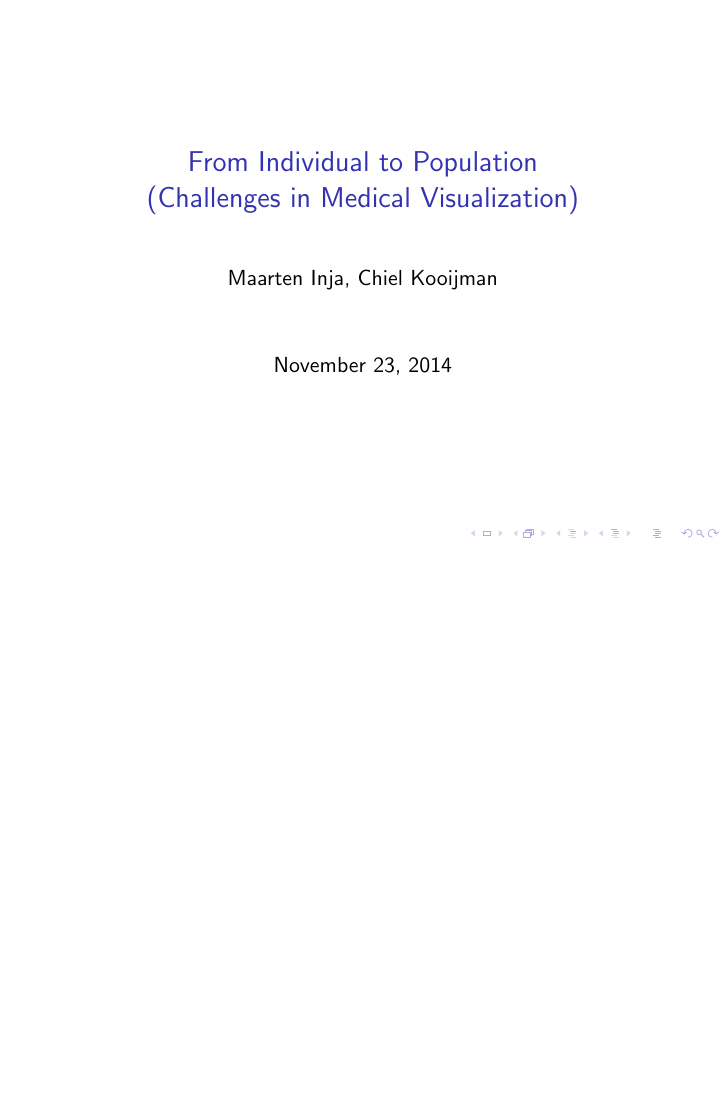
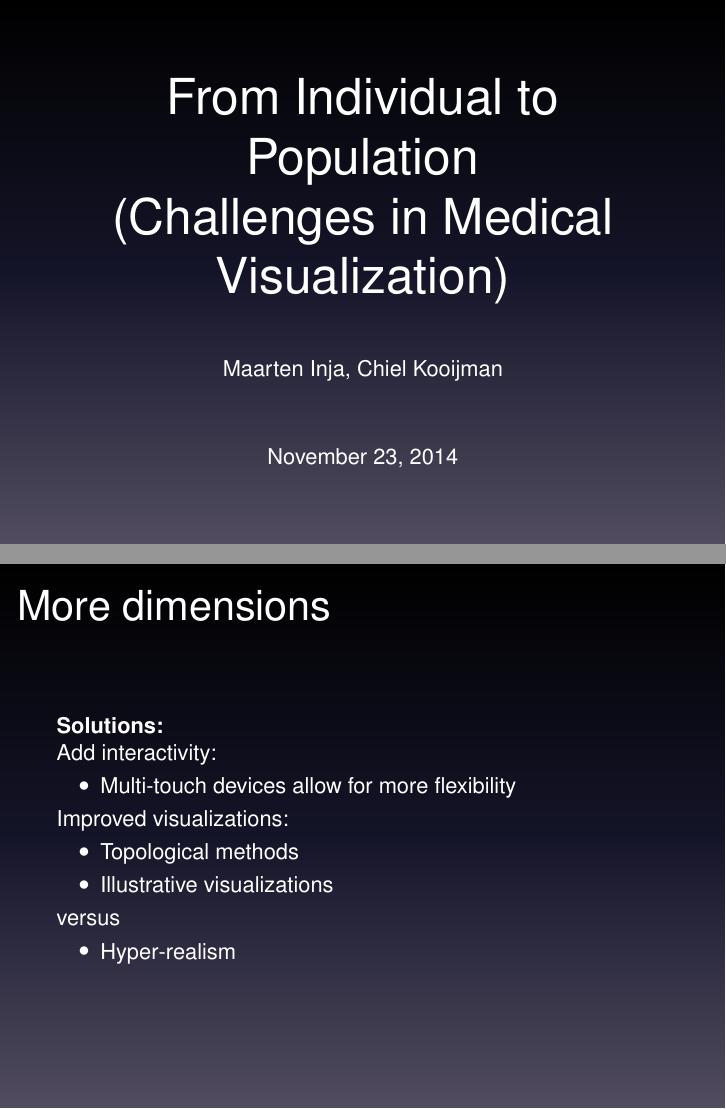
Before and after one commit to chielk/beautiful_data, LaTeX slides (presentation/presentation.tex, which reads presentation/beamerthemeManhattan.sty): page 1 of 10 before the commit and pages 1 and 6 of 11 after it, the two joined at a grey line, the shorter picture padded with empty space. Compiled offline with pdfLaTeX.

Commit message:
More writing and different style.

```diff
--- /dev/null
+++ b/presentation/beamerthemeManhattan.sty
@@ -0,0 +1,47 @@
+%%
+ % Manhattan theme for LaTeX Beamer 3.07 or later   2009-03-31
+ % Meant to resemble a look known from Keynote by Apple Inc.
+ % Enable with \usetheme{Manhattan}
+ %
+ % Copyright (C) 2009 Sebastian Pipping <sebastian@pipping.org>
+ %
+ % Dual-licensed under
+ %  1) Creative Commons Attribution-Noncommercial-ShareAlike 3.0 License
+ %     http://creativecommons.org/licenses/by-nc-sa/3.0/
+ %
+ %  2) GNU General Public License 3.0 or later
+ %     http://www.fsf.org/licensing/licenses/gpl.html
+ %
+ % Inspired by previous work by Shawn Lankton:
+ % http://www.shawnlankton.com/2008/02/beamer-and-latex-with-keynote-theme/
+ %%
+
+% Default theme as a base
+\usetheme{default}
+
+% Background gradient
+\definecolor{bottomcolour}{rgb}{0.32,0.3,0.38}
+\definecolor{middlecolour}{rgb}{0.08,0.08,0.16}
+\setbeamertemplate{background canvas}[vertical shading][bottom=bottomcolour, middle=middlecolour, top=black]
+
+% Font
+\renewcommand\sfdefault{phv}
+\renewcommand\familydefault{\sfdefault}
+\setbeamerfont{title}{size=\Huge}
+\setbeamerfont{frametitle}{size=\huge}
+\setbeamercolor{frametitle}{bg=, fg=white}
+\setbeamercolor{title}{bg=, fg=white}
+\setbeamercolor{normal text}{bg=black, fg=white}
+
+% Structure
+\setbeamertemplate{items}[circle]
+\setbeamercolor{structure}{fg=white}
+\setbeamercolor{item}{fg=gray}
+\setbeamercolor{itemize item}{fg=white}
+\setbeamercolor{itemize subitem}{fg=white}
+\setbeamercolor{itemize subsubitem}{fg=white}
+
+% Features
+\setbeamertemplate{headline}{}
+\setbeamertemplate{navigation symbols}{}
+\setbeamertemplate{footline}{}
--- a/presentation/presentation.tex
+++ b/presentation/presentation.tex
@@ -1,5 +1,6 @@
 \documentclass{beamer}
 \usepackage{graphicx}
+\usetheme{Manhattan}
 \title{From Individual to Population\\(Challenges in Medical Visualization)}
 \author{Maarten Inja, Chiel Kooijman}
 
@@ -70,6 +71,24 @@
 \end{frame}
 
 \begin{frame}
+	\frametitle{More dimensions}
+	\textbf{Solutions:}\\
+	Add interactivity:
+	\begin{itemize}
+		\item Multi-touch devices allow for more flexibility
+	\end{itemize}
+	Improved visualizations:\\
+	\begin{itemize}
+		\item Topological methods
+		\item Illustrative visualizations
+	\end{itemize}
+	versus
+	\begin{itemize}
+		\item Hyper-realism
+	\end{itemize}
+\end{frame}
+
+\begin{frame}
 	Illustrative:
 	\includegraphics[width=\textwidth]{images/heart}
 \end{frame}
```
